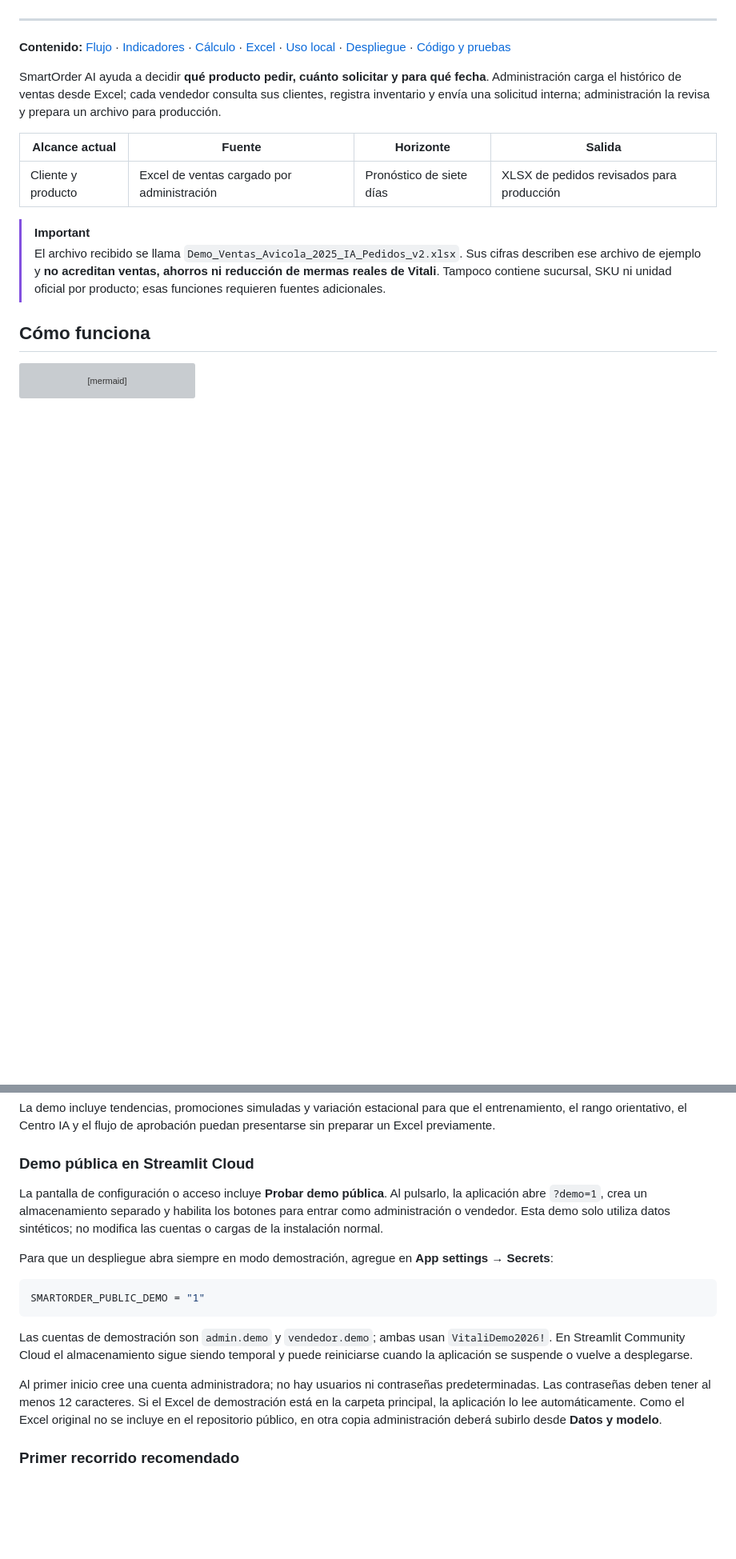
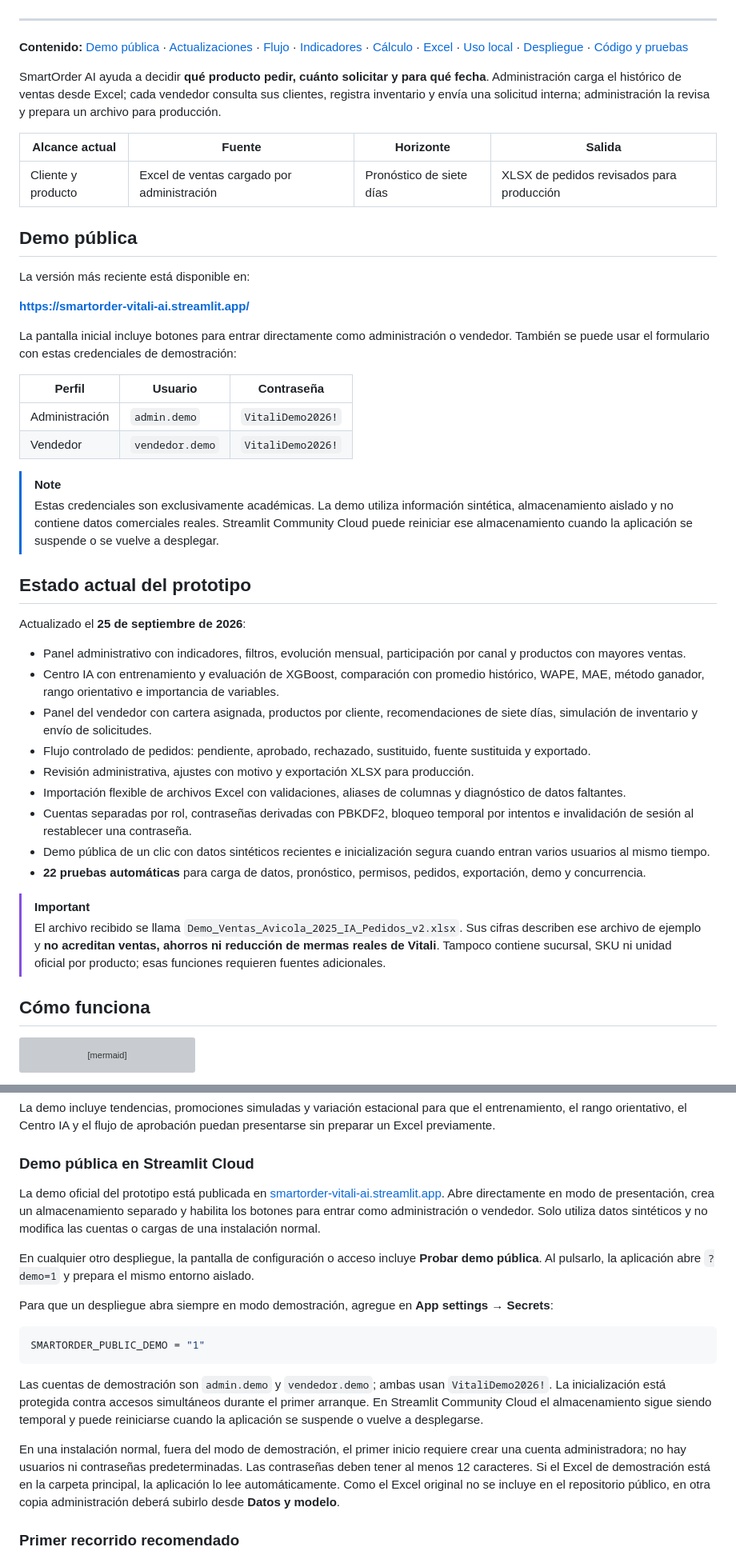
Before and after one commit to HenryBo06/ProyectoSistemaVitali, a Markdown page: README.md, 2 parts joined by grey strips. Shown at 80% size. Drawn GitHub-style; blank space fills up the shorter version; grey boxes are pictures that could not be loaded.

Commit message:
Document public demo and current prototype

````diff
--- a/README.md
+++ b/README.md
@@ -8,12 +12,42 @@
 ---
 
-**Contenido:** [Flujo](#cómo-funciona) · [Indicadores](#paneles-e-indicadores) · [Cálculo](#cómo-se-calcula-un-pedido) · [Excel](#fuente-de-datos) · [Uso local](#ejecutar-en-windows) · [Despliegue](#despliegue-en-streamlit-community-cloud) · [Código y pruebas](#organización-del-código-y-verificación)
+**Contenido:** [Demo pública](#demo-pública) · [Actualizaciones](#estado-actual-del-prototipo) · [Flujo](#cómo-funciona) · [Indicadores](#paneles-e-indicadores) · [Cálculo](#cómo-se-calcula-un-pedido) · [Excel](#fuente-de-datos) · [Uso local](#ejecutar-en-windows) · [Despliegue](#despliegue-en-streamlit-community-cloud) · [Código y pruebas](#organización-del-código-y-verificación)
 
 SmartOrder AI ayuda a decidir **qué producto pedir, cuánto solicitar y para qué fecha**. Administración carga el histórico de ventas desde Excel; cada vendedor consulta sus clientes, registra inventario y envía una solicitud interna; administración la revisa y prepara un archivo para producción.
 
 | Alcance actual | Fuente | Horizonte | Salida |
 | --- | --- | --- | --- |
 | Cliente y producto | Excel de ventas cargado por administración | Pronóstico de siete días | XLSX de pedidos revisados para producción |
+
+## Demo pública
+
+La versión más reciente está disponible en:
+
+**<https://smartorder-vitali-ai.streamlit.app/>**
+
+La pantalla inicial incluye botones para entrar directamente como administración o vendedor. También se puede usar el formulario con estas credenciales de demostración:
+
+| Perfil | Usuario | Contraseña |
+| --- | --- | --- |
+| Administración | `admin.demo` | `VitaliDemo2026!` |
+| Vendedor | `vendedor.demo` | `VitaliDemo2026!` |
+
+> [!NOTE]
+> Estas credenciales son exclusivamente académicas. La demo utiliza información sintética, almacenamiento aislado y no contiene datos comerciales reales. Streamlit Community Cloud puede reiniciar ese almacenamiento cuando la aplicación se suspende o se vuelve a desplegar.
+
+## Estado actual del prototipo
+
+Actualizado el **25 de septiembre de 2026**:
+
+- Panel administrativo con indicadores, filtros, evolución mensual, participación por canal y productos con mayores ventas.
+- Centro IA con entrenamiento y evaluación de XGBoost, comparación con promedio histórico, WAPE, MAE, método ganador, rango orientativo e importancia de variables.
+- Panel del vendedor con cartera asignada, productos por cliente, recomendaciones de siete días, simulación de inventario y envío de solicitudes.
+- Flujo controlado de pedidos: pendiente, aprobado, rechazado, sustituido, fuente sustituida y exportado.
+- Revisión administrativa, ajustes con motivo y exportación XLSX para producción.
+- Importación flexible de archivos Excel con validaciones, aliases de columnas y diagnóstico de datos faltantes.
+- Cuentas separadas por rol, contraseñas derivadas con PBKDF2, bloqueo temporal por intentos e invalidación de sesión al restablecer una contraseña.
+- Demo pública de un clic con datos sintéticos recientes e inicialización segura cuando entran varios usuarios al mismo tiempo.
+- **22 pruebas automáticas** para carga de datos, pronóstico, permisos, pedidos, exportación, demo y concurrencia.
 
 > [!IMPORTANT]
 > El archivo recibido se llama `Demo_Ventas_Avicola_2025_IA_Pedidos_v2.xlsx`. Sus cifras describen ese archivo de ejemplo y **no acreditan ventas, ahorros ni reducción de mermas reales de Vitali**. Tampoco contiene sucursal, SKU ni unidad oficial por producto; esas funciones requieren fuentes adicionales.
@@ -129,7 +163,9 @@ La demo incluye tendencias, promociones simuladas y variación estacional para q
 
 ### Demo pública en Streamlit Cloud
 
-La pantalla de configuración o acceso incluye **Probar demo pública**. Al pulsarlo, la aplicación abre `?demo=1`, crea un almacenamiento separado y habilita los botones para entrar como administración o vendedor. Esta demo solo utiliza datos sintéticos; no modifica las cuentas o cargas de la instalación normal.
+La demo oficial del prototipo está publicada en [smartorder-vitali-ai.streamlit.app](https://smartorder-vitali-ai.streamlit.app/). Abre directamente en modo de presentación, crea un almacenamiento separado y habilita los botones para entrar como administración o vendedor. Solo utiliza datos sintéticos y no modifica las cuentas o cargas de una instalación normal.
+
+En cualquier otro despliegue, la pantalla de configuración o acceso incluye **Probar demo pública**. Al pulsarlo, la aplicación abre `?demo=1` y prepara el mismo entorno aislado.
 
 Para que un despliegue abra siempre en modo demostración, agregue en **App settings → Secrets**:
 
@@ -137,9 +173,9 @@ Para que un despliegue abra siempre en modo demostración, agregue en **App sett
 SMARTORDER_PUBLIC_DEMO = "1"
 ```
 
-Las cuentas de demostración son `admin.demo` y `vendedor.demo`; ambas usan `VitaliDemo2026!`. En Streamlit Community Cloud el almacenamiento sigue siendo temporal y puede reiniciarse cuando la aplicación se suspende o vuelve a desplegarse.
+Las cuentas de demostración son `admin.demo` y `vendedor.demo`; ambas usan `VitaliDemo2026!`. La inicialización está protegida contra accesos simultáneos durante el primer arranque. En Streamlit Community Cloud el almacenamiento sigue siendo temporal y puede reiniciarse cuando la aplicación se suspende o vuelve a desplegarse.
 
-Al primer inicio cree una cuenta administradora; no hay usuarios ni contraseñas predeterminadas. Las contraseñas deben tener al menos 12 caracteres. Si el Excel de demostración está en la carpeta principal, la aplicación lo lee automáticamente. Como el Excel original no se incluye en el repositorio público, en otra copia administración deberá subirlo desde **Datos y modelo**.
+En una instalación normal, fuera del modo de demostración, el primer inicio requiere crear una cuenta administradora; no hay usuarios ni contraseñas predeterminadas. Las contraseñas deben tener al menos 12 caracteres. Si el Excel de demostración está en la carpeta principal, la aplicación lo lee automáticamente. Como el Excel original no se incluye en el repositorio público, en otra copia administración deberá subirlo desde **Datos y modelo**.
 
 ### Primer recorrido recomendado
 
````
Also changed, not shown: other parts of README.md (+14 -3 lines).
